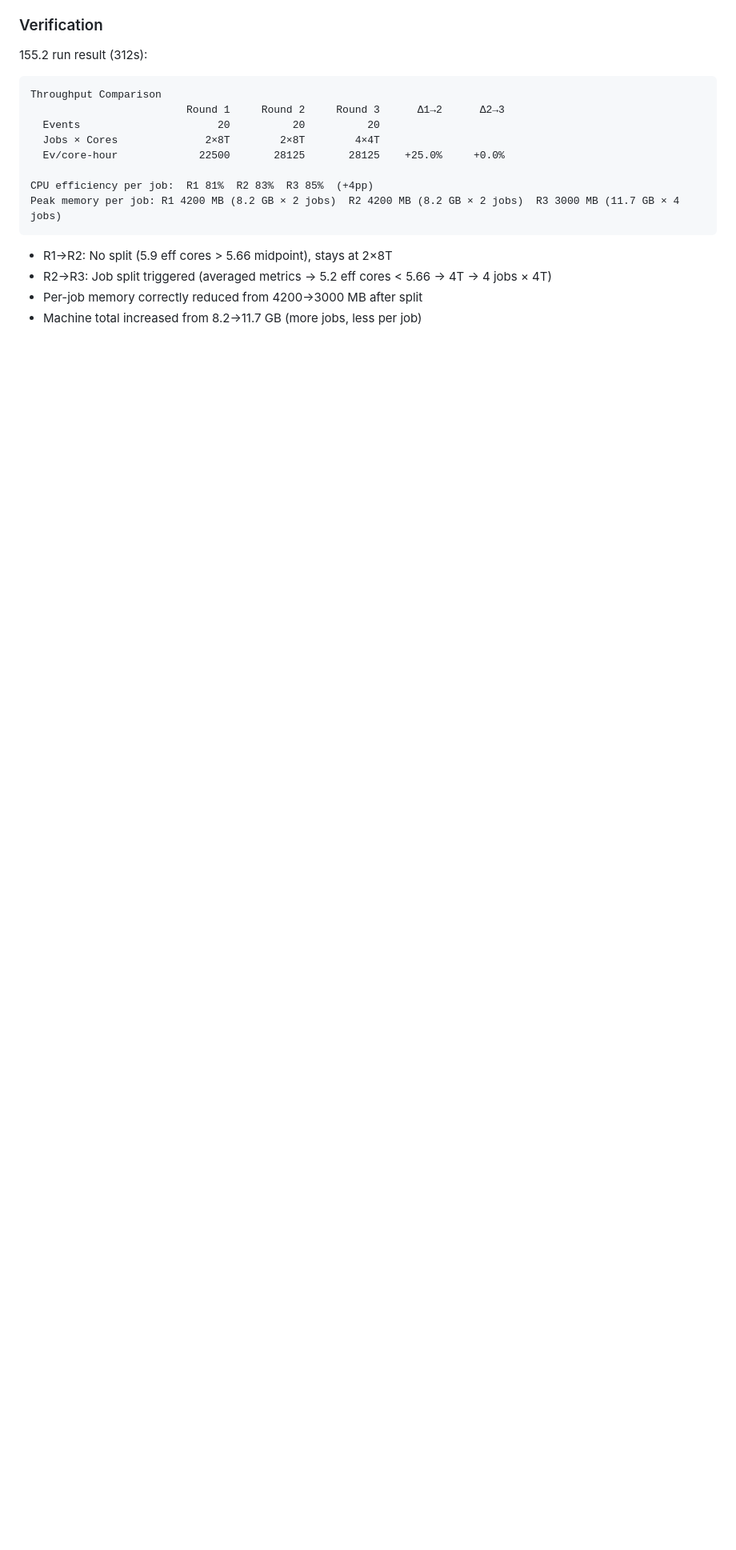
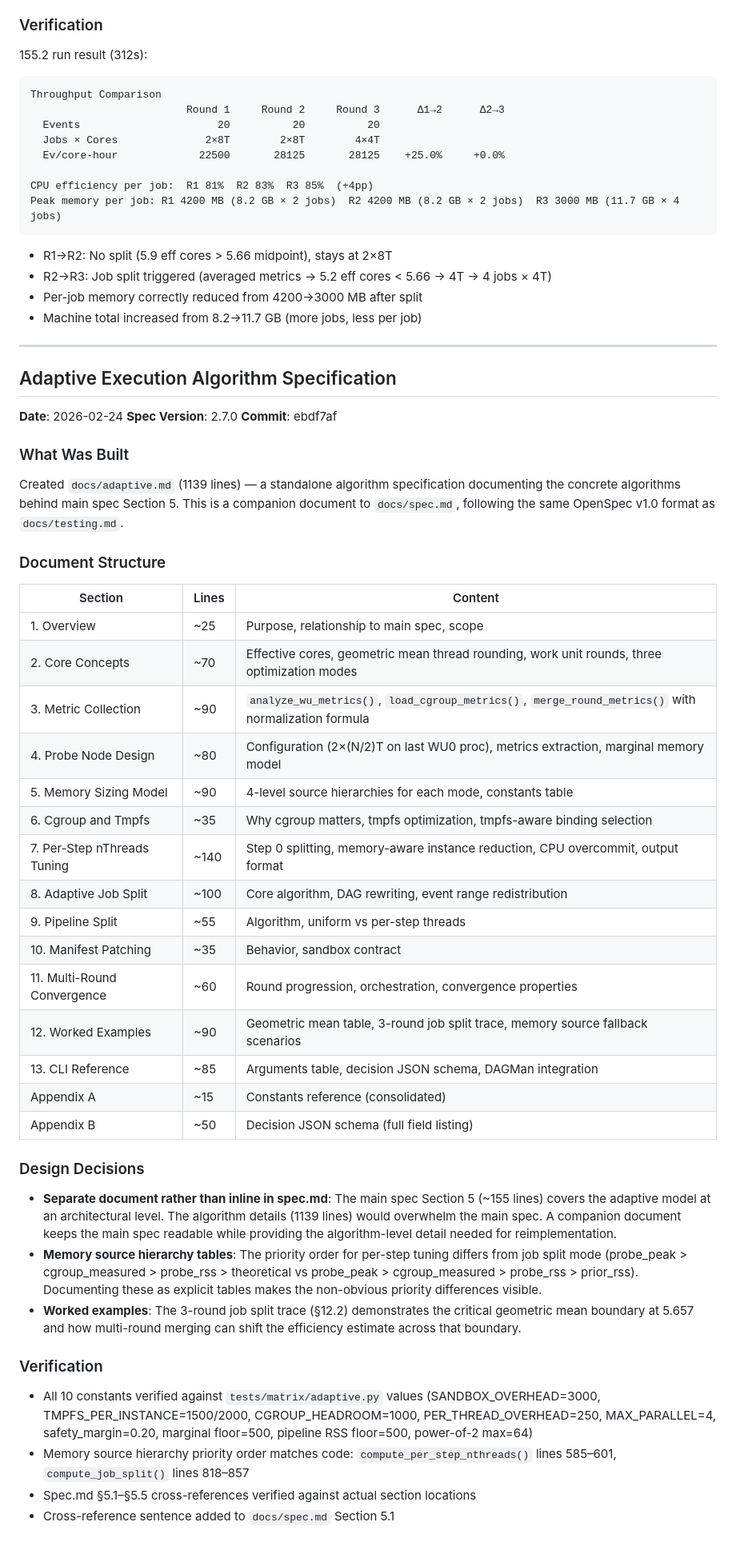
Before and after one commit to drkovalskyi/wms2, a Markdown page: IMPLEMENTATION_LOG.md, the part around the change. Shown at 80% size. Drawn GitHub-style; blank space fills up the shorter version.

Commit message:
Update implementation log with adaptive algorithm specification

```diff
--- a/IMPLEMENTATION_LOG.md
+++ b/IMPLEMENTATION_LOG.md
@@ -2814,3 +2814,48 @@ Peak memory per job: R1 4200 MB (8.2 GB × 2 jobs)  R2 4200 MB (8.2 GB × 2 jobs
 - R2→R3: Job split triggered (averaged metrics → 5.2 eff cores < 5.66 → 4T → 4 jobs × 4T)
 - Per-job memory correctly reduced from 4200→3000 MB after split
 - Machine total increased from 8.2→11.7 GB (more jobs, less per job)
+
+---
+
+## Adaptive Execution Algorithm Specification
+
+**Date**: 2026-02-24
+**Spec Version**: 2.7.0
+**Commit**: ebdf7af
+
+### What Was Built
+
+Created `docs/adaptive.md` (1139 lines) — a standalone algorithm specification documenting the concrete algorithms behind main spec Section 5. This is a companion document to `docs/spec.md`, following the same OpenSpec v1.0 format as `docs/testing.md`.
+
+### Document Structure
+
+| Section | Lines | Content |
+|---|---|---|
+| 1. Overview | ~25 | Purpose, relationship to main spec, scope |
+| 2. Core Concepts | ~70 | Effective cores, geometric mean thread rounding, work unit rounds, three optimization modes |
+| 3. Metric Collection | ~90 | `analyze_wu_metrics()`, `load_cgroup_metrics()`, `merge_round_metrics()` with normalization formula |
+| 4. Probe Node Design | ~80 | Configuration (2×(N/2)T on last WU0 proc), metrics extraction, marginal memory model |
+| 5. Memory Sizing Model | ~90 | 4-level source hierarchies for each mode, constants table |
+| 6. Cgroup and Tmpfs | ~35 | Why cgroup matters, tmpfs optimization, tmpfs-aware binding selection |
+| 7. Per-Step nThreads Tuning | ~140 | Step 0 splitting, memory-aware instance reduction, CPU overcommit, output format |
+| 8. Adaptive Job Split | ~100 | Core algorithm, DAG rewriting, event range redistribution |
+| 9. Pipeline Split | ~55 | Algorithm, uniform vs per-step threads |
+| 10. Manifest Patching | ~35 | Behavior, sandbox contract |
+| 11. Multi-Round Convergence | ~60 | Round progression, orchestration, convergence properties |
+| 12. Worked Examples | ~90 | Geometric mean table, 3-round job split trace, memory source fallback scenarios |
+| 13. CLI Reference | ~85 | Arguments table, decision JSON schema, DAGMan integration |
+| Appendix A | ~15 | Constants reference (consolidated) |
+| Appendix B | ~50 | Decision JSON schema (full field listing) |
+
+### Design Decisions
+
+- **Separate document rather than inline in spec.md**: The main spec Section 5 (~155 lines) covers the adaptive model at an architectural level. The algorithm details (1139 lines) would overwhelm the main spec. A companion document keeps the main spec readable while providing the algorithm-level detail needed for reimplementation.
+- **Memory source hierarchy tables**: The priority order for per-step tuning differs from job split mode (probe_peak > cgroup_measured > probe_rss > theoretical vs probe_peak > cgroup_measured > probe_rss > prior_rss). Documenting these as explicit tables makes the non-obvious priority differences visible.
+- **Worked examples**: The 3-round job split trace (§12.2) demonstrates the critical geometric mean boundary at 5.657 and how multi-round merging can shift the efficiency estimate across that boundary.
+
+### Verification
+
+- All 10 constants verified against `tests/matrix/adaptive.py` values (SANDBOX_OVERHEAD=3000, TMPFS_PER_INSTANCE=1500/2000, CGROUP_HEADROOM=1000, PER_THREAD_OVERHEAD=250, MAX_PARALLEL=4, safety_margin=0.20, marginal floor=500, pipeline RSS floor=500, power-of-2 max=64)
+- Memory source hierarchy priority order matches code: `compute_per_step_nthreads()` lines 585–601, `compute_job_split()` lines 818–857
+- Spec.md §5.1–§5.5 cross-references verified against actual section locations
+- Cross-reference sentence added to `docs/spec.md` Section 5.1
```
